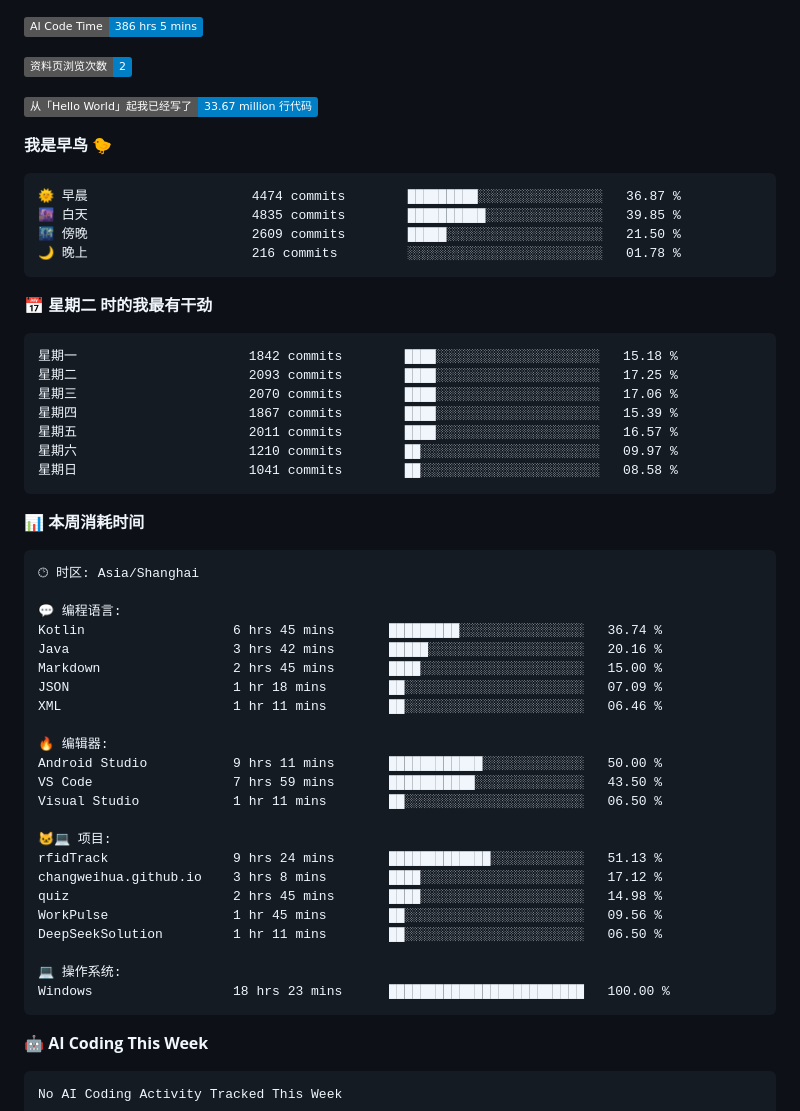
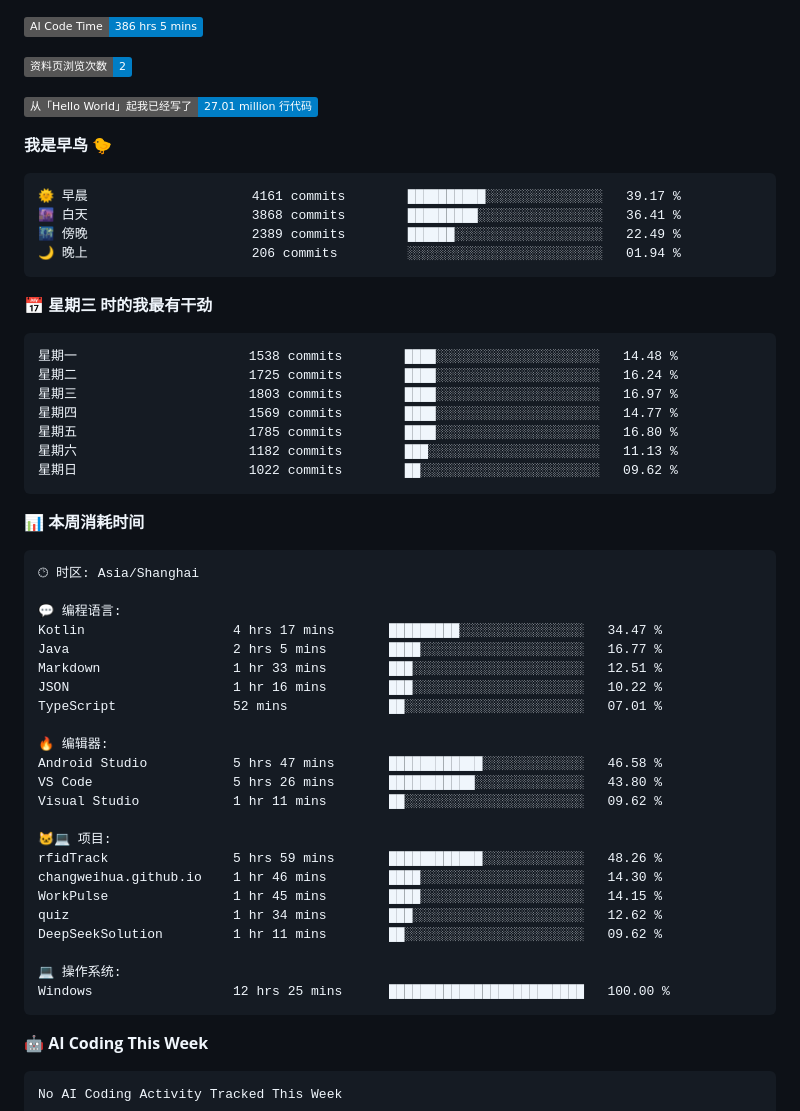
Before and after one commit to changweihua/changweihua, a Markdown page: README.md, the part around one of its changes. Drawn GitHub-style; badges without logos.

Commit message:
Updated with Dev Metrics

````diff
--- a/README.md
+++ b/README.md
@@ -49,26 +49,26 @@ C#                11 hrs 19 mins        🟩⬜⬜⬜⬜⬜⬜⬜⬜⬜⬜⬜⬜
 
 ![Profile Views](http://img.shields.io/badge/%E8%B5%84%E6%96%99%E9%A1%B5%E6%B5%8F%E8%A7%88%E6%AC%A1%E6%95%B0-2-blue?style=flat)
 
-![Lines of code](https://img.shields.io/badge/%E4%BB%8E%E3%80%8CHello%20World%E3%80%8D%E8%B5%B7%E6%88%91%E5%B7%B2%E7%BB%8F%E5%86%99%E4%BA%86-33.67%20million%20%E8%A1%8C%E4%BB%A3%E7%A0%81-blue?style=flat)
+![Lines of code](https://img.shields.io/badge/%E4%BB%8E%E3%80%8CHello%20World%E3%80%8D%E8%B5%B7%E6%88%91%E5%B7%B2%E7%BB%8F%E5%86%99%E4%BA%86-27.01%20million%20%E8%A1%8C%E4%BB%A3%E7%A0%81-blue?style=flat)
 
 **我是早鸟 🐤**
 
 ```text
-🌞 早晨                     4474 commits        █████████░░░░░░░░░░░░░░░░   36.87 %
-🌆 白天                     4835 commits        ██████████░░░░░░░░░░░░░░░   39.85 %
-🌃 傍晚                     2609 commits        █████░░░░░░░░░░░░░░░░░░░░   21.50 %
-🌙 晚上                     216 commits         ░░░░░░░░░░░░░░░░░░░░░░░░░   01.78 %
+🌞 早晨                     4161 commits        ██████████░░░░░░░░░░░░░░░   39.17 %
+🌆 白天                     3868 commits        █████████░░░░░░░░░░░░░░░░   36.41 %
+🌃 傍晚                     2389 commits        ██████░░░░░░░░░░░░░░░░░░░   22.49 %
+🌙 晚上                     206 commits         ░░░░░░░░░░░░░░░░░░░░░░░░░   01.94 %
 ```
-📅 **星期二 时的我最有干劲**
+📅 **星期三 时的我最有干劲**
 
 ```text
-星期一                      1842 commits        ████░░░░░░░░░░░░░░░░░░░░░   15.18 %
-星期二                      2093 commits        ████░░░░░░░░░░░░░░░░░░░░░   17.25 %
-星期三                      2070 commits        ████░░░░░░░░░░░░░░░░░░░░░   17.06 %
-星期四                      1867 commits        ████░░░░░░░░░░░░░░░░░░░░░   15.39 %
-星期五                      2011 commits        ████░░░░░░░░░░░░░░░░░░░░░   16.57 %
-星期六                      1210 commits        ██░░░░░░░░░░░░░░░░░░░░░░░   09.97 %
-星期日                      1041 commits        ██░░░░░░░░░░░░░░░░░░░░░░░   08.58 %
+星期一                      1538 commits        ████░░░░░░░░░░░░░░░░░░░░░   14.48 %
+星期二                      1725 commits        ████░░░░░░░░░░░░░░░░░░░░░   16.24 %
+星期三                      1803 commits        ████░░░░░░░░░░░░░░░░░░░░░   16.97 %
+星期四                      1569 commits        ████░░░░░░░░░░░░░░░░░░░░░   14.77 %
+星期五                      1785 commits        ████░░░░░░░░░░░░░░░░░░░░░   16.80 %
+星期六                      1182 commits        ███░░░░░░░░░░░░░░░░░░░░░░   11.13 %
+星期日                      1022 commits        ██░░░░░░░░░░░░░░░░░░░░░░░   09.62 %
 ```
 
 
@@ -78,26 +78,26 @@ C#                11 hrs 19 mins        🟩⬜⬜⬜⬜⬜⬜⬜⬜⬜⬜⬜⬜
 🕑︎ 时区: Asia/Shanghai
 
 💬 编程语言:
-Kotlin                   6 hrs 45 mins       █████████░░░░░░░░░░░░░░░░   36.74 %
-Java                     3 hrs 42 mins       █████░░░░░░░░░░░░░░░░░░░░   20.16 %
-Markdown                 2 hrs 45 mins       ████░░░░░░░░░░░░░░░░░░░░░   15.00 %
-JSON                     1 hr 18 mins        ██░░░░░░░░░░░░░░░░░░░░░░░   07.09 %
-XML                      1 hr 11 mins        ██░░░░░░░░░░░░░░░░░░░░░░░   06.46 %
+Kotlin                   4 hrs 17 mins       █████████░░░░░░░░░░░░░░░░   34.47 %
+Java                     2 hrs 5 mins        ████░░░░░░░░░░░░░░░░░░░░░   16.77 %
+Markdown                 1 hr 33 mins        ███░░░░░░░░░░░░░░░░░░░░░░   12.51 %
+JSON                     1 hr 16 mins        ███░░░░░░░░░░░░░░░░░░░░░░   10.22 %
+TypeScript               52 mins             ██░░░░░░░░░░░░░░░░░░░░░░░   07.01 %
 
 🔥 编辑器:
-Android Studio           9 hrs 11 mins       ████████████░░░░░░░░░░░░░   50.00 %
-VS Code                  7 hrs 59 mins       ███████████░░░░░░░░░░░░░░   43.50 %
-Visual Studio            1 hr 11 mins        ██░░░░░░░░░░░░░░░░░░░░░░░   06.50 %
+Android Studio           5 hrs 47 mins       ████████████░░░░░░░░░░░░░   46.58 %
+VS Code                  5 hrs 26 mins       ███████████░░░░░░░░░░░░░░   43.80 %
+Visual Studio            1 hr 11 mins        ██░░░░░░░░░░░░░░░░░░░░░░░   09.62 %
 
 🐱‍💻 项目:
-rfidTrack                9 hrs 24 mins       █████████████░░░░░░░░░░░░   51.13 %
-changweihua.github.io    3 hrs 8 mins        ████░░░░░░░░░░░░░░░░░░░░░   17.12 %
-quiz                     2 hrs 45 mins       ████░░░░░░░░░░░░░░░░░░░░░   14.98 %
-WorkPulse                1 hr 45 mins        ██░░░░░░░░░░░░░░░░░░░░░░░   09.56 %
-DeepSeekSolution         1 hr 11 mins        ██░░░░░░░░░░░░░░░░░░░░░░░   06.50 %
+rfidTrack                5 hrs 59 mins       ████████████░░░░░░░░░░░░░   48.26 %
+changweihua.github.io    1 hr 46 mins        ████░░░░░░░░░░░░░░░░░░░░░   14.30 %
+WorkPulse                1 hr 45 mins        ████░░░░░░░░░░░░░░░░░░░░░   14.15 %
+quiz                     1 hr 34 mins        ███░░░░░░░░░░░░░░░░░░░░░░   12.62 %
+DeepSeekSolution         1 hr 11 mins        ██░░░░░░░░░░░░░░░░░░░░░░░   09.62 %
 
 💻 操作系统:
-Windows                  18 hrs 23 mins      █████████████████████████   100.00 %
+Windows                  12 hrs 25 mins      █████████████████████████   100.00 %
 ```
 
 🤖 **AI Coding This Week**
````
Also changed, not shown: other parts of README.md (+1 -1 lines).
